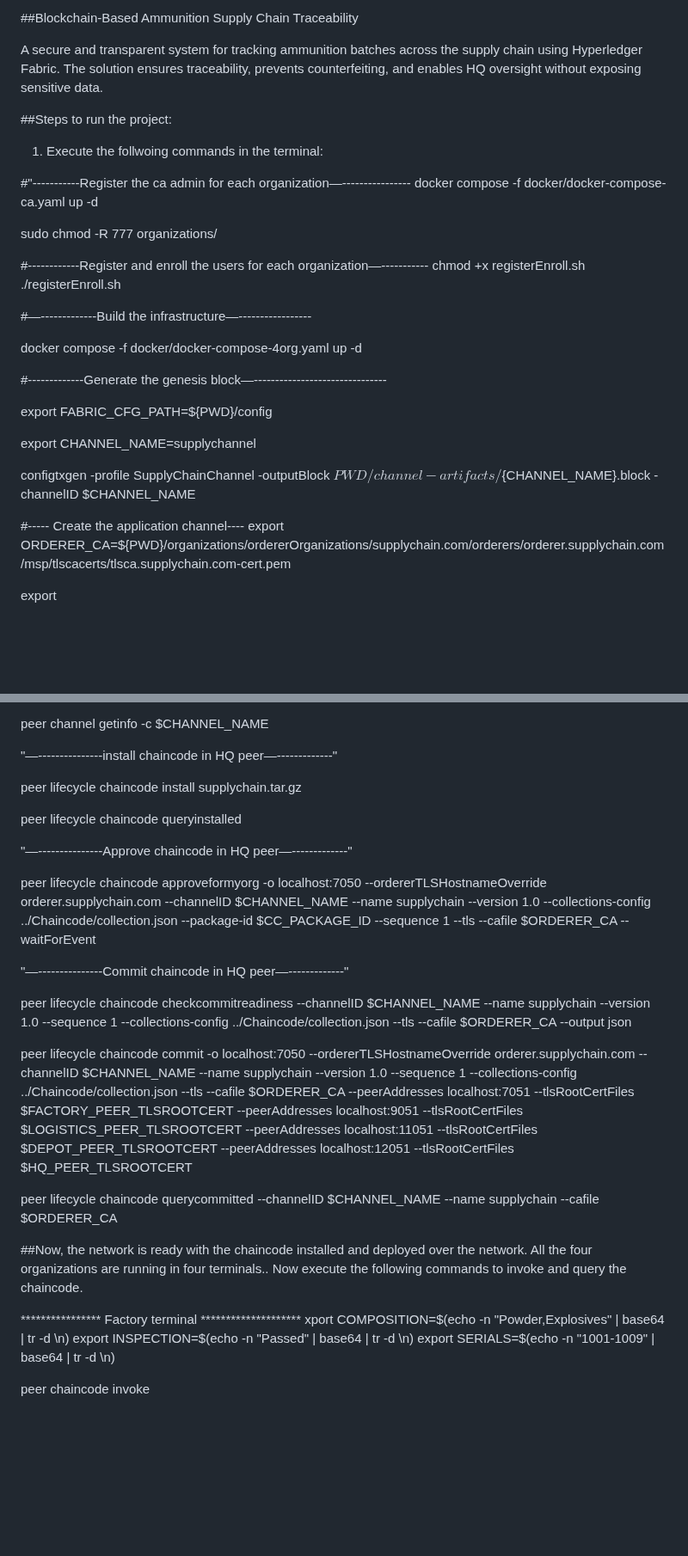
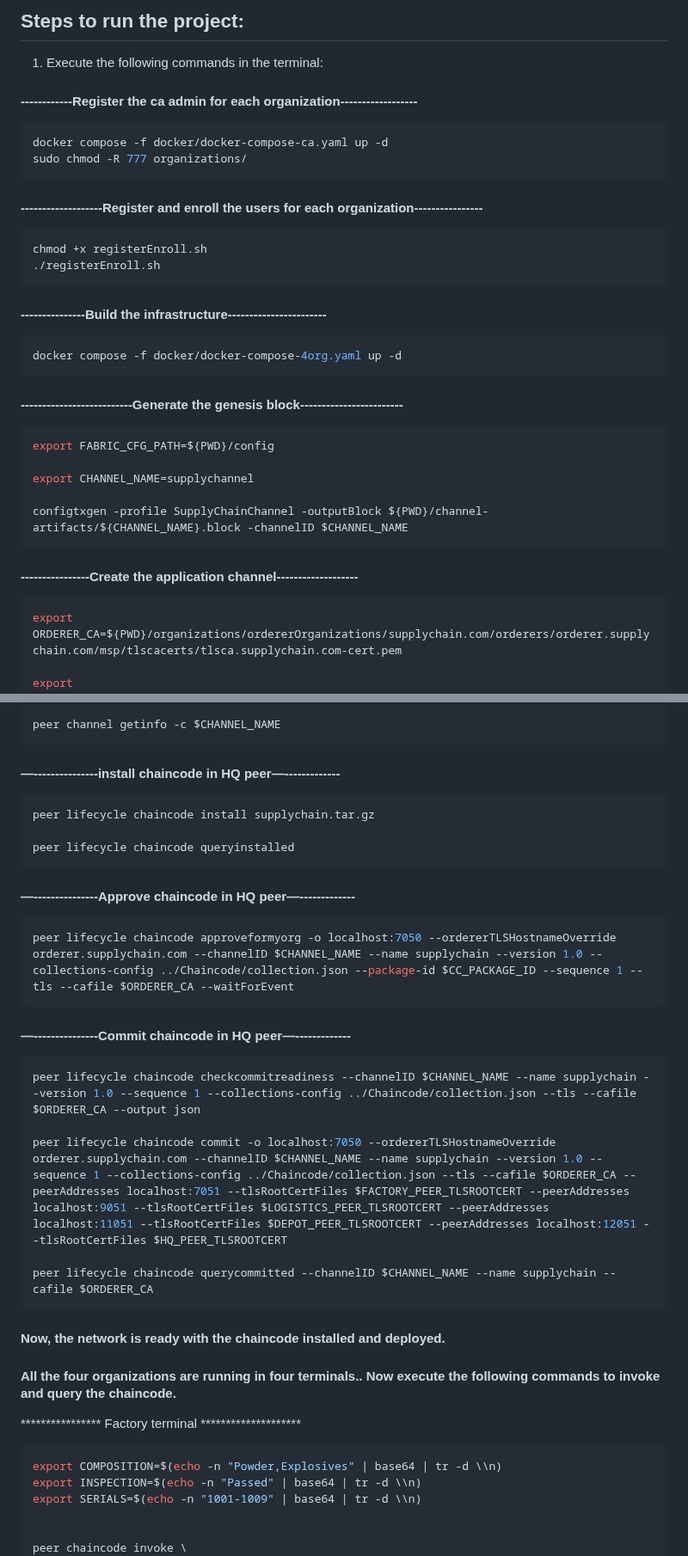
Before and after one commit to pra-pooja/test, a Markdown page: SC-Network/readme.md, 2 parts joined by grey strips. Shown at 86% size. GitHub-like rendering; blank space fills up the shorter version.

````diff
--- a/SC-Network/readme.md
+++ b/SC-Network/readme.md
@@ -1,32 +1,30 @@
-##Blockchain-Based Ammunition Supply Chain Traceability
+## Steps to run the project:
+1. Execute the following commands in the terminal:
 
-A secure and transparent system for tracking ammunition batches across the supply chain using Hyperledger Fabric. The solution ensures traceability, prevents counterfeiting, and enables HQ oversight without exposing sensitive data.
-
-##Steps to run the project:
-1. Execute the follwoing commands in the terminal:
-
-#"-----------Register the ca admin for each organization—----------------
+#### ------------Register the ca admin for each organization------------------
+```bash
 docker compose -f docker/docker-compose-ca.yaml up -d
-
 sudo chmod -R 777 organizations/
-
-#------------Register and enroll the users for each organization—-----------
+```
+#### -------------------Register and enroll the users for each organization----------------
+```bash
 chmod +x registerEnroll.sh
 ./registerEnroll.sh
-
-#—-------------Build the infrastructure—-----------------
-
+```
+#### ---------------Build the infrastructure-----------------------
+```bash
 docker compose -f docker/docker-compose-4org.yaml up -d
-
-#-------------Generate the genesis block—-------------------------------
-
+```
+#### --------------------------Generate the genesis block------------------------
+```bash
 export FABRIC_CFG_PATH=${PWD}/config
 
 export CHANNEL_NAME=supplychannel
 
 configtxgen -profile SupplyChainChannel -outputBlock ${PWD}/channel-artifacts/${CHANNEL_NAME}.block -channelID $CHANNEL_NAME
-
-#----- Create the application channel----
+```
+#### ----------------Create the application channel-------------------
+```bash
 export ORDERER_CA=${PWD}/organizations/ordererOrganizations/supplychain.com/orderers/orderer.supplychain.com/msp/tlscacerts/tlsca.supplychain.com-cert.pem
 
 export ORDERER_ADMIN_TLS_SIGN_CERT=${PWD}/organizations/ordererOrganizations/supplychain.com/orderers/orderer.supplychain.com/tls/server.crt
@@ -265,32 +262,32 @@ peer channel update -f ${PWD}/channel-artifacts/config_update_in_envelope.pb -c
 
 
 peer channel getinfo -c $CHANNEL_NAME
-
-"—---------------install chaincode in HQ peer—-------------"
-
+```
+#### —---------------install chaincode in HQ peer—-------------
+```bash
 peer lifecycle chaincode install supplychain.tar.gz
 
-
 peer lifecycle chaincode queryinstalled
-
-"—---------------Approve chaincode in HQ peer—-------------"
-
+```
+#### —---------------Approve chaincode in HQ peer—-------------
+```bash
 peer lifecycle chaincode approveformyorg -o localhost:7050 --ordererTLSHostnameOverride orderer.supplychain.com --channelID $CHANNEL_NAME --name supplychain --version 1.0 --collections-config ../Chaincode/collection.json --package-id $CC_PACKAGE_ID --sequence 1 --tls --cafile $ORDERER_CA --waitForEvent
-
-
-"—---------------Commit chaincode in HQ peer—-------------"
-
+ ```
+#### —---------------Commit chaincode in HQ peer—-------------
+```bash
 peer lifecycle chaincode checkcommitreadiness --channelID $CHANNEL_NAME --name supplychain --version 1.0 --sequence 1 --collections-config ../Chaincode/collection.json --tls --cafile $ORDERER_CA --output json
 
 peer lifecycle chaincode commit -o localhost:7050 --ordererTLSHostnameOverride orderer.supplychain.com --channelID $CHANNEL_NAME --name supplychain --version 1.0 --sequence 1 --collections-config ../Chaincode/collection.json --tls --cafile $ORDERER_CA --peerAddresses localhost:7051 --tlsRootCertFiles $FACTORY_PEER_TLSROOTCERT --peerAddresses localhost:9051 --tlsRootCertFiles $LOGISTICS_PEER_TLSROOTCERT --peerAddresses localhost:11051 --tlsRootCertFiles $DEPOT_PEER_TLSROOTCERT --peerAddresses localhost:12051 --tlsRootCertFiles $HQ_PEER_TLSROOTCERT
 
 peer lifecycle chaincode querycommitted --channelID $CHANNEL_NAME --name supplychain --cafile $ORDERER_CA
+```
 
-
-##Now, the network is ready with the chaincode installed and deployed over the network. All the four organizations are running in four terminals.. Now execute the following commands to invoke and query the chaincode.
+#### Now, the network is ready with the chaincode installed and deployed.
+#### All the four organizations are running in four terminals.. Now execute the following commands to invoke and query the chaincode.
 
 **************** Factory terminal ********************
-xport COMPOSITION=$(echo -n "Powder,Explosives" | base64 | tr -d \\n)
+```bash
+export COMPOSITION=$(echo -n "Powder,Explosives" | base64 | tr -d \\n)
 export INSPECTION=$(echo -n "Passed" | base64 | tr -d \\n)
 export SERIALS=$(echo -n "1001-1009" | base64 | tr -d \\n)
 
````
Also changed, not shown: other parts of SC-Network/readme.md (+114 -100 lines).
